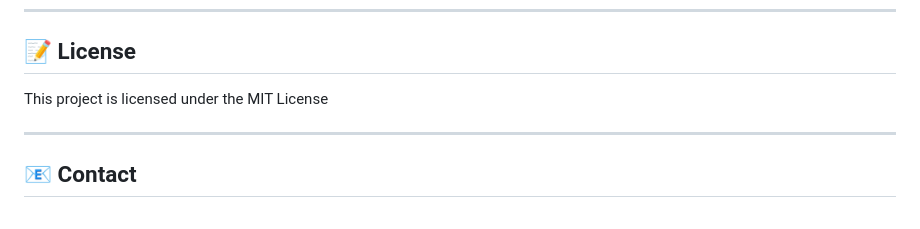
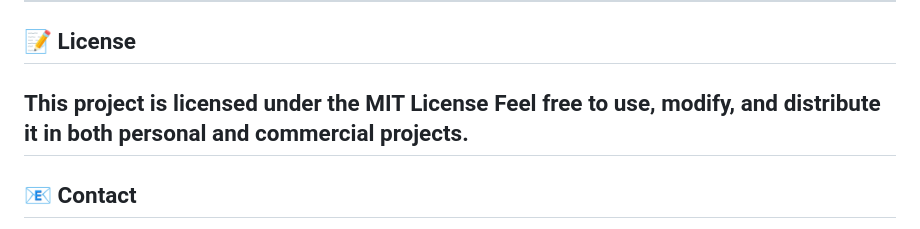
Before and after one commit to Rayyan-mohammed/Phishing-Attack-Detection-System, a Markdown page: README.md, the part around the change. Rendered like a GitHub page.

```diff
--- a/README.md
+++ b/README.md
@@ -131,7 +131,7 @@ Contributions, issues, and feature requests are welcome!
 
 ## 📝 License
 This project is licensed under the MIT License
-
+Feel free to use, modify, and distribute it in both personal and commercial projects.
 ---
 
 ## 📧 Contact
```
